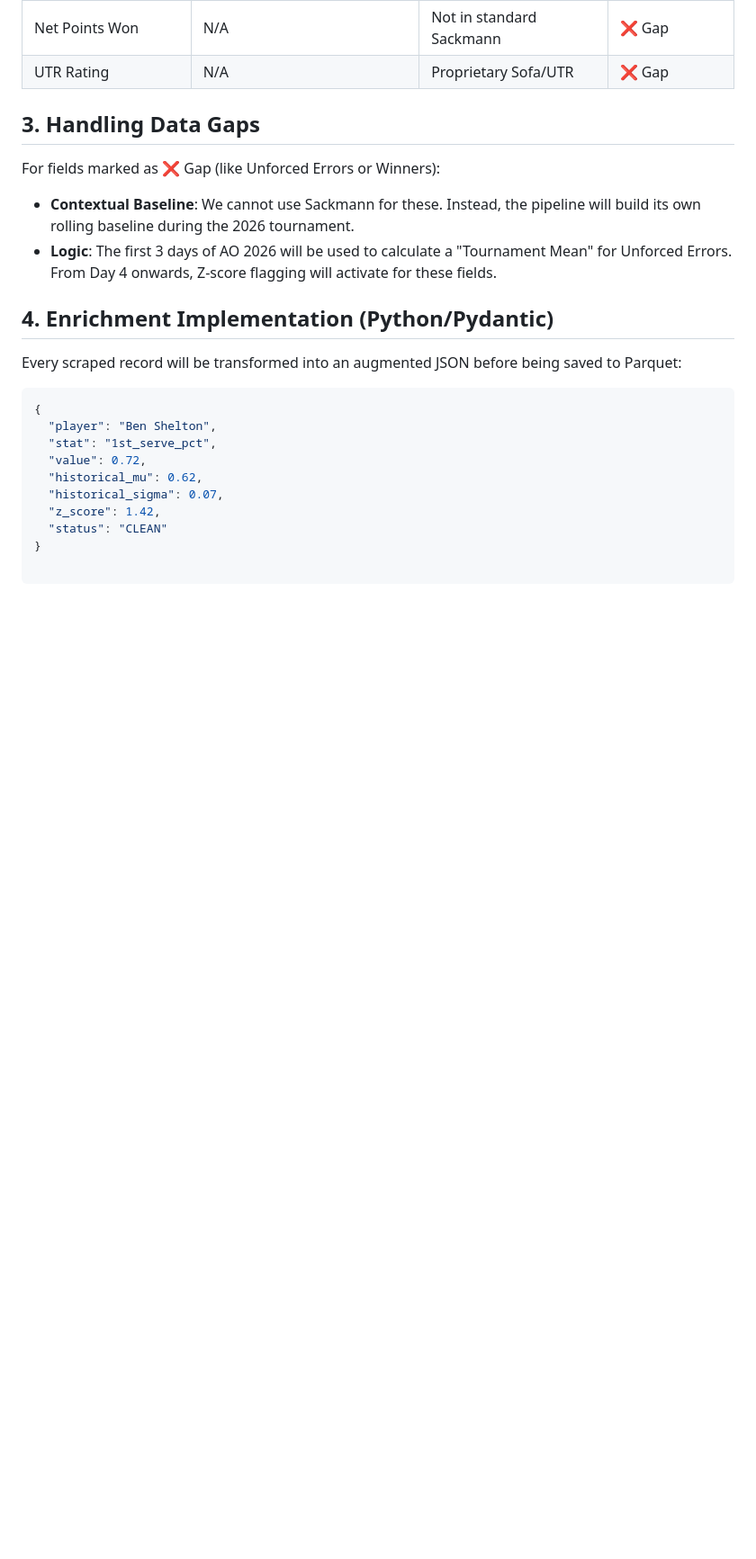
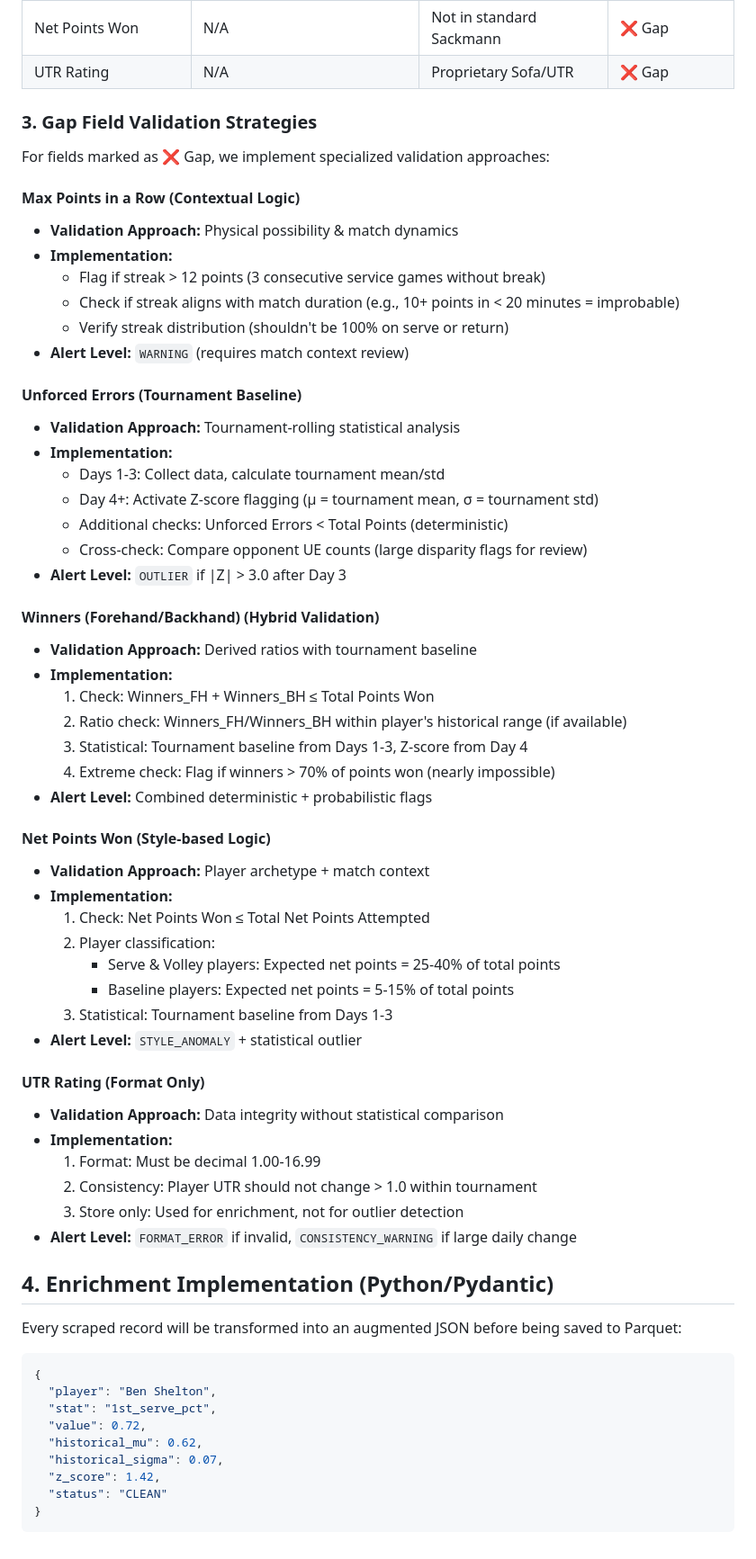
Before and after one commit to codepumper/tennis-pipeline, a Markdown page: docs/integrity.md, the part around the change. Shown at 90% size. Rendered like a GitHub page; blank space fills up the shorter version.

Commit message:
add gap field validation strategies for data integrity checks

````diff
--- a/docs/integrity.md
+++ b/docs/integrity.md
@@ -44,12 +44,59 @@ This matrix maps live SofaScore fields to the corresponding Sackmann historical
 | Net Points Won | N/A | Not in standard Sackmann | ❌ Gap |
 | UTR Rating | N/A | Proprietary Sofa/UTR | ❌ Gap |
 
-## 3. Handling Data Gaps
+### 3. Gap Field Validation Strategies
 
-For fields marked as ❌ Gap (like Unforced Errors or Winners):
+For fields marked as ❌ Gap, we implement specialized validation approaches:
 
-- **Contextual Baseline**: We cannot use Sackmann for these. Instead, the pipeline will build its own rolling baseline during the 2026 tournament.
-- **Logic**: The first 3 days of AO 2026 will be used to calculate a "Tournament Mean" for Unforced Errors. From Day 4 onwards, Z-score flagging will activate for these fields.
+#### Max Points in a Row (Contextual Logic)
+
+- **Validation Approach:** Physical possibility & match dynamics
+- **Implementation:**
+  - Flag if streak > 12 points (3 consecutive service games without break)
+  - Check if streak aligns with match duration (e.g., 10+ points in < 20 minutes = improbable)
+  - Verify streak distribution (shouldn't be 100% on serve or return)
+- **Alert Level:** `WARNING` (requires match context review)
+
+#### Unforced Errors (Tournament Baseline)
+
+- **Validation Approach:** Tournament-rolling statistical analysis
+- **Implementation:**
+  - Days 1-3: Collect data, calculate tournament mean/std
+  - Day 4+: Activate Z-score flagging (µ = tournament mean, σ = tournament std)
+  - Additional checks: Unforced Errors < Total Points (deterministic)
+  - Cross-check: Compare opponent UE counts (large disparity flags for review)
+- **Alert Level:** `OUTLIER` if |Z| > 3.0 after Day 3
+
+#### Winners (Forehand/Backhand) (Hybrid Validation)
+
+- **Validation Approach:** Derived ratios with tournament baseline
+- **Implementation:**
+  1. Check: Winners_FH + Winners_BH ≤ Total Points Won
+  2. Ratio check: Winners_FH/Winners_BH within player's historical range (if available)
+  3. Statistical: Tournament baseline from Days 1-3, Z-score from Day 4
+  4. Extreme check: Flag if winners > 70% of points won (nearly impossible)
+- **Alert Level:** Combined deterministic + probabilistic flags
+
+#### Net Points Won (Style-based Logic)
+
+- **Validation Approach:** Player archetype + match context
+- **Implementation:**
+  1. Check: Net Points Won ≤ Total Net Points Attempted
+  2. Player classification:
+     - Serve & Volley players: Expected net points = 25-40% of total points
+     - Baseline players: Expected net points = 5-15% of total points
+  3. Statistical: Tournament baseline from Days 1-3
+- **Alert Level:** `STYLE_ANOMALY` + statistical outlier
+
+#### UTR Rating (Format Only)
+
+- **Validation Approach:** Data integrity without statistical comparison
+- **Implementation:**
+  1. Format: Must be decimal 1.00-16.99
+  2. Consistency: Player UTR should not change > 1.0 within tournament
+  3. Store only: Used for enrichment, not for outlier detection
+- **Alert Level:** `FORMAT_ERROR` if invalid, `CONSISTENCY_WARNING` if large daily change
+
 
 ## 4. Enrichment Implementation (Python/Pydantic)
 
@@ -65,3 +112,4 @@ Every scraped record will be transformed into an augmented JSON before being sav
   "z_score": 1.42,
   "status": "CLEAN"
 }
+```
````
